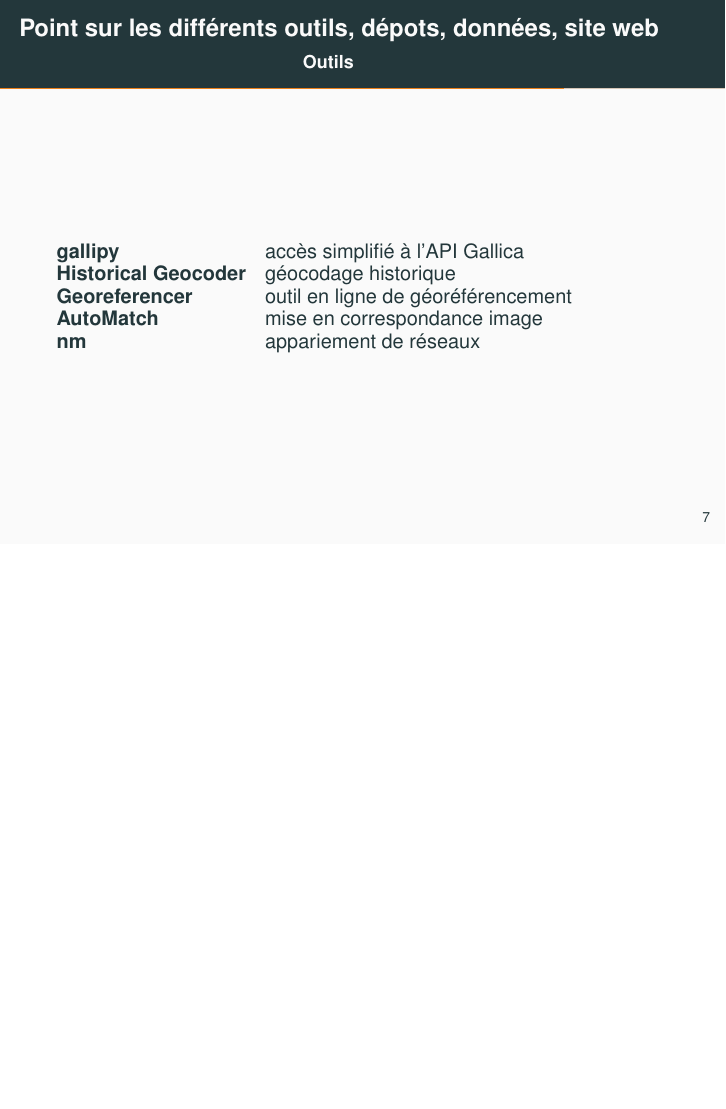
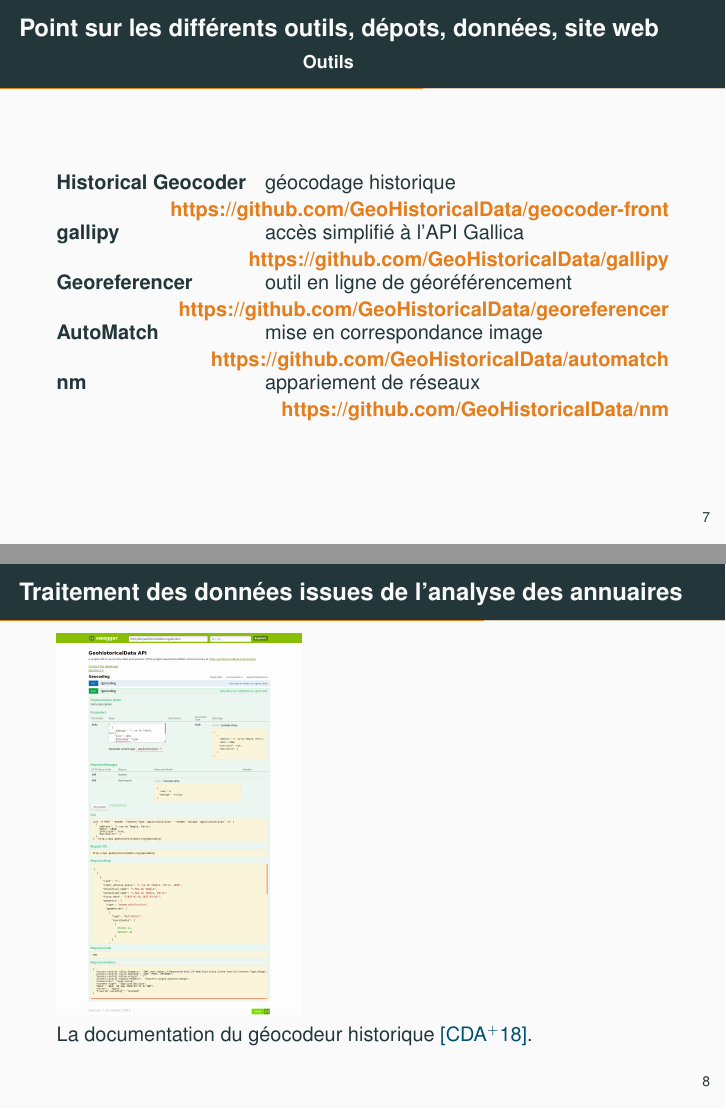
Before and after one commit to soduco/presentations, LaTeX slides (AG_2020_09_30/presentation.tex): page 8 of 13 before the commit and pages 9 and 10 of 17 after it, the two joined at a grey line, the shorter picture padded with empty space. Compiled offline with pdfLaTeX; the source files are stored in an older character set and shown here as Unicode.

Commit message:
illustrations de différents outils

```diff
--- a/AG_2020_09_30/presentation.tex
+++ b/AG_2020_09_30/presentation.tex
@@ -107,9 +114,19 @@
 \begin{frame}
   \frametitle{Point sur les différents outils, dépots, données, site web\\\hspace{5cm}\small Outils}
   \begin{description}[align=left,labelwidth=3.5cm]
-  \item[gallipy] accès simplifié à l'API Gallica
-  \item[Historical Geocoder] géocodage historique
-  \item[Georeferencer] outil en ligne de géoréférencement
-  \item[AutoMatch] mise en correspondance image
-  \item[nm] appariement de réseaux
+  \item[Historical Geocoder] géocodage historique\\\hfill\url{https://github.com/GeoHistoricalData/geocoder-front}
+  \item[gallipy] accès simplifié à l'API Gallica\\\hfill\url{https://github.com/GeoHistoricalData/gallipy}
+  \item[Georeferencer] outil en ligne de géoréférencement\\\hfill\url{https://github.com/GeoHistoricalData/georeferencer}
+  \item[AutoMatch] mise en correspondance image\\\hfill\url{https://github.com/GeoHistoricalData/automatch}
+  \item[nm] appariement de réseaux\\\hfill\url{https://github.com/GeoHistoricalData/nm}
   \end{description}
+\end{frame}
+
+\begin{frame}
+  \frametitle{Traitement des données issues de l'analyse des annuaires}
+  \includegraphics[width=.4\textwidth]{geocoder}\\
+  La documentation du géocodeur historique~\cite{Cura2018Historical}.
+\end{frame}
+
+\begin{frame}
+  \frametitle{Traitement des données issues de l'analyse des annuaires}
@@ -116,3 +138,6 @@
+  \frametitle{Traitement des données issues de l'analyse des annuaires}
+  \includegraphics[width=.45\textwidth]{result_quali_6}\includegraphics[width=.45\textwidth]{result_quali_7}\\
+  Résultats de l'appariement de réseaux avec HMMSpatialNetworkMatcher~\cite{Costes2019}.
 \end{frame}
 
 \begin{frame}
```
Also changed, not shown: AG_2020_09_30/presentation.bib (+21 -0 lines), images/geocoder.png (added), images/georeferencer.png (added), images/result_quali_6.png (added), images/result_quali_7.png (added), AG_2020_09_30/presentation.tex (12 more changed lines).
